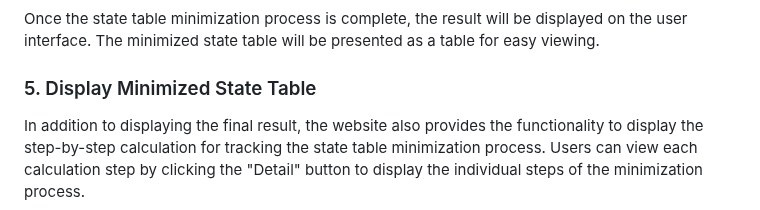
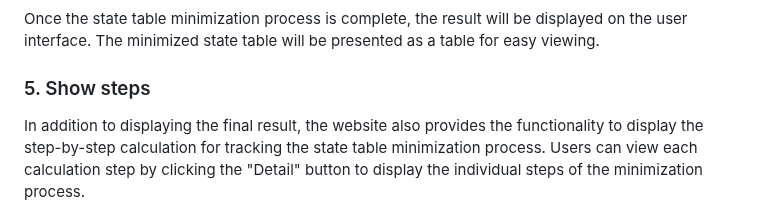
Before and after one commit to Duynghk/LogicDesign, a Markdown page: README.md, the part around the change. Drawn GitHub-style.

```diff
--- a/README.md
+++ b/README.md
@@ -28,7 +28,7 @@ After uploading a CSV file or inputting the state table, users can minimize the
 ### 4. Display Minimized State Table
 Once the state table minimization process is complete, the result will be displayed on the user interface. The minimized state table will be presented as a table for easy viewing.
 
-### 5. Display Minimized State Table
+### 5. Show steps
 In addition to displaying the final result, the website also provides the functionality to display the step-by-step calculation for tracking the state table minimization process. Users can view each calculation step by clicking the "Detail" button to display the individual steps of the minimization process.
 
 ## Automated Test Case Generation Software
```
